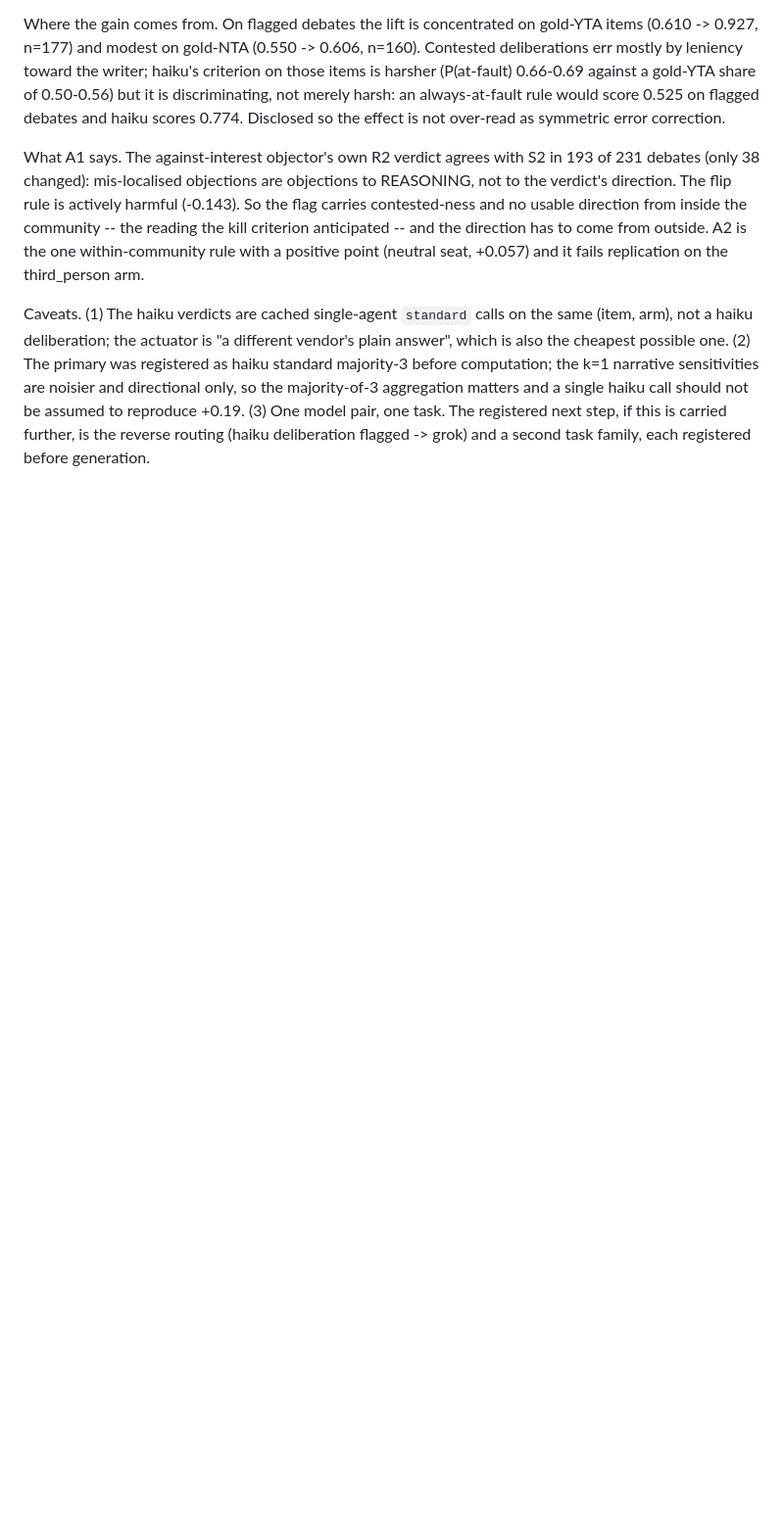
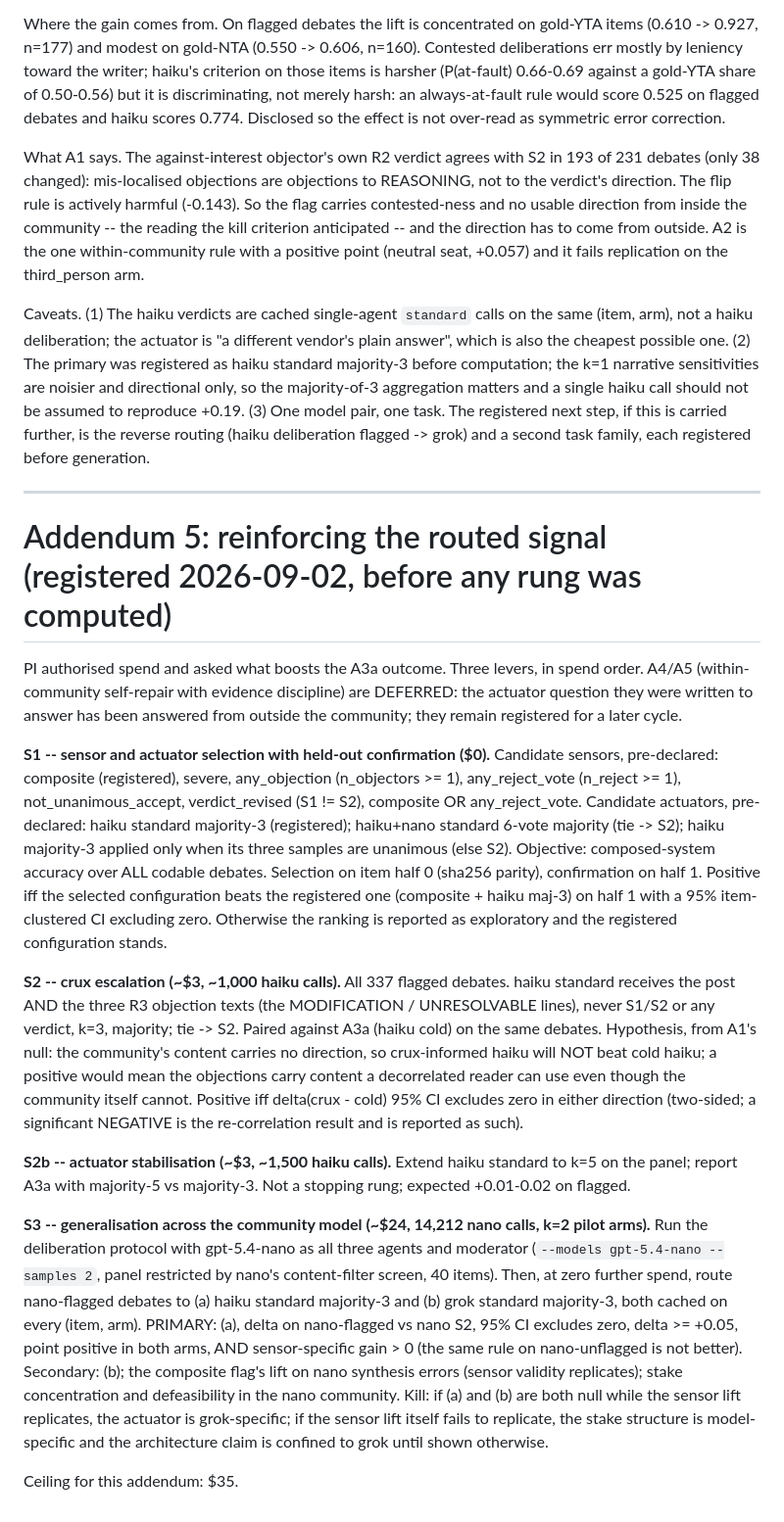
Before and after one commit to PatrickAllenCooper/ANI_Computational_Narratology, a Markdown page: Guidance_Documents/prereg_embodiment_community.md, the part around the change. Shown at 98% size. Drawn GitHub-style; blank space fills up the shorter version.

Commit message:
Register Addendum 5: reinforcing the routed signal (S1 selection, S2 crux, S2b k=5, S3 nano generalisation)

```diff
--- a/Guidance_Documents/prereg_embodiment_community.md
+++ b/Guidance_Documents/prereg_embodiment_community.md
@@ -924,3 +924,60 @@ should not be assumed to reproduce +0.19. (3) One model pair, one task.
 The registered next step, if this is carried further, is the reverse
 routing (haiku deliberation flagged -> grok) and a second task family,
 each registered before generation.
+
+---
+
+# Addendum 5: reinforcing the routed signal (registered 2026-09-02, before any rung was computed)
+
+PI authorised spend and asked what boosts the A3a outcome. Three levers,
+in spend order. A4/A5 (within-community self-repair with evidence
+discipline) are DEFERRED: the actuator question they were written to
+answer has been answered from outside the community; they remain
+registered for a later cycle.
+
+**S1 -- sensor and actuator selection with held-out confirmation ($0).**
+Candidate sensors, pre-declared: composite (registered), severe,
+any_objection (n_objectors >= 1), any_reject_vote (n_reject >= 1),
+not_unanimous_accept, verdict_revised (S1 != S2), composite OR
+any_reject_vote. Candidate actuators, pre-declared: haiku standard
+majority-3 (registered); haiku+nano standard 6-vote majority (tie -> S2);
+haiku majority-3 applied only when its three samples are unanimous
+(else S2). Objective: composed-system accuracy over ALL codable debates.
+Selection on item half 0 (sha256 parity), confirmation on half 1.
+Positive iff the selected configuration beats the registered one
+(composite + haiku maj-3) on half 1 with a 95% item-clustered CI
+excluding zero. Otherwise the ranking is reported as exploratory and the
+registered configuration stands.
+
+**S2 -- crux escalation (~$3, ~1,000 haiku calls).** All 337 flagged
+debates. haiku standard receives the post AND the three R3 objection
+texts (the MODIFICATION / UNRESOLVABLE lines), never S1/S2 or any
+verdict, k=3, majority; tie -> S2. Paired against A3a (haiku cold) on the
+same debates. Hypothesis, from A1's null: the community's content carries
+no direction, so crux-informed haiku will NOT beat cold haiku; a positive
+would mean the objections carry content a decorrelated reader can use
+even though the community itself cannot. Positive iff delta(crux - cold)
+95% CI excludes zero in either direction (two-sided; a significant
+NEGATIVE is the re-correlation result and is reported as such).
+
+**S2b -- actuator stabilisation (~$3, ~1,500 haiku calls).** Extend
+haiku standard to k=5 on the panel; report A3a with majority-5 vs
+majority-3. Not a stopping rung; expected +0.01-0.02 on flagged.
+
+**S3 -- generalisation across the community model (~$24, 14,212 nano
+calls, k=2 pilot arms).** Run the deliberation protocol with
+gpt-5.4-nano as all three agents and moderator (`--models gpt-5.4-nano
+--samples 2`, panel restricted by nano's content-filter screen, 40
+items). Then, at zero further spend, route nano-flagged debates to (a)
+haiku standard majority-3 and (b) grok standard majority-3, both cached
+on every (item, arm). PRIMARY: (a), delta on nano-flagged vs nano S2,
+95% CI excludes zero, delta >= +0.05, point positive in both arms, AND
+sensor-specific gain > 0 (the same rule on nano-unflagged is not better).
+Secondary: (b); the composite flag's lift on nano synthesis errors
+(sensor validity replicates); stake concentration and defeasibility in
+the nano community. Kill: if (a) and (b) are both null while the sensor
+lift replicates, the actuator is grok-specific; if the sensor lift itself
+fails to replicate, the stake structure is model-specific and the
+architecture claim is confined to grok until shown otherwise.
+
+Ceiling for this addendum: $35.
```
